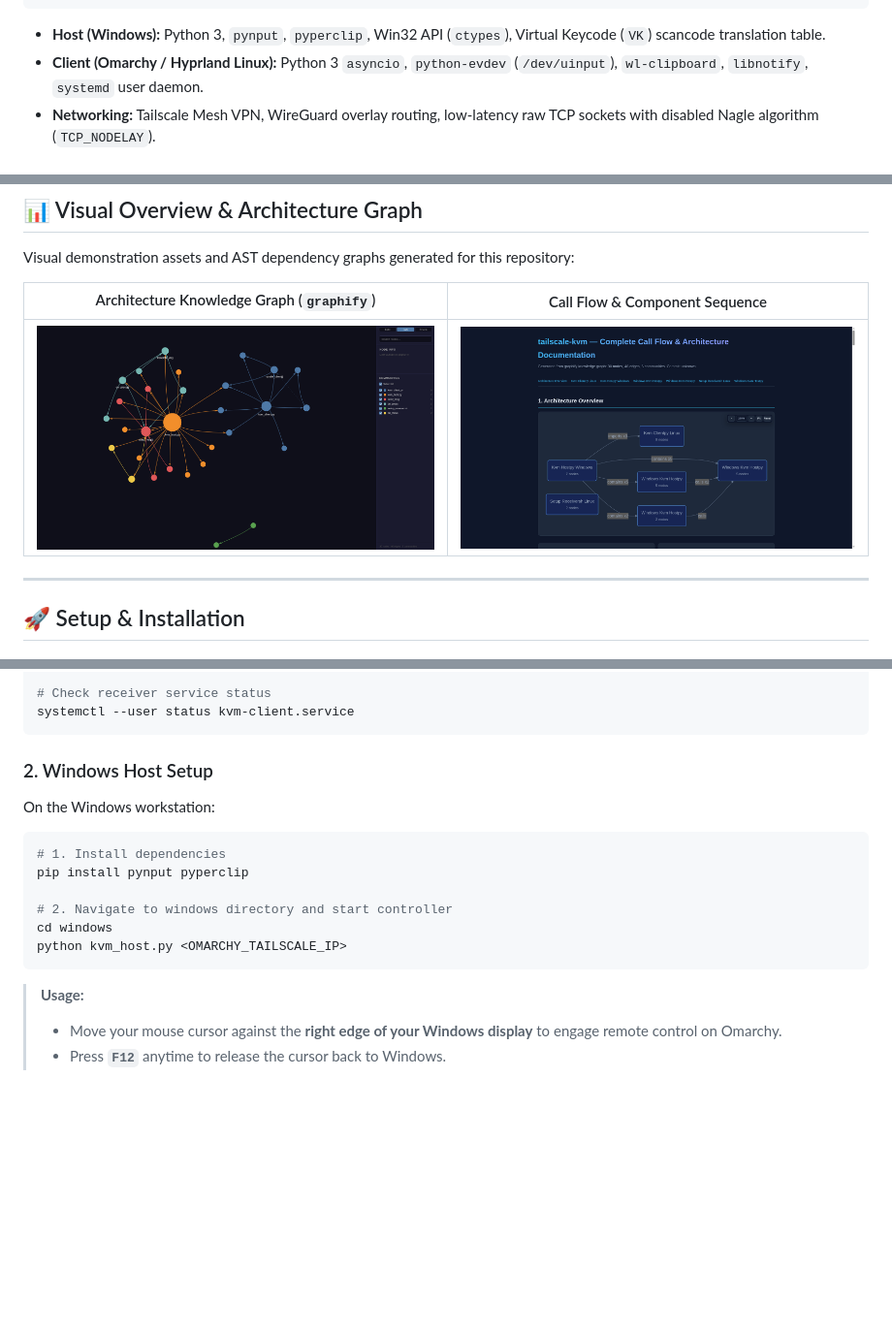
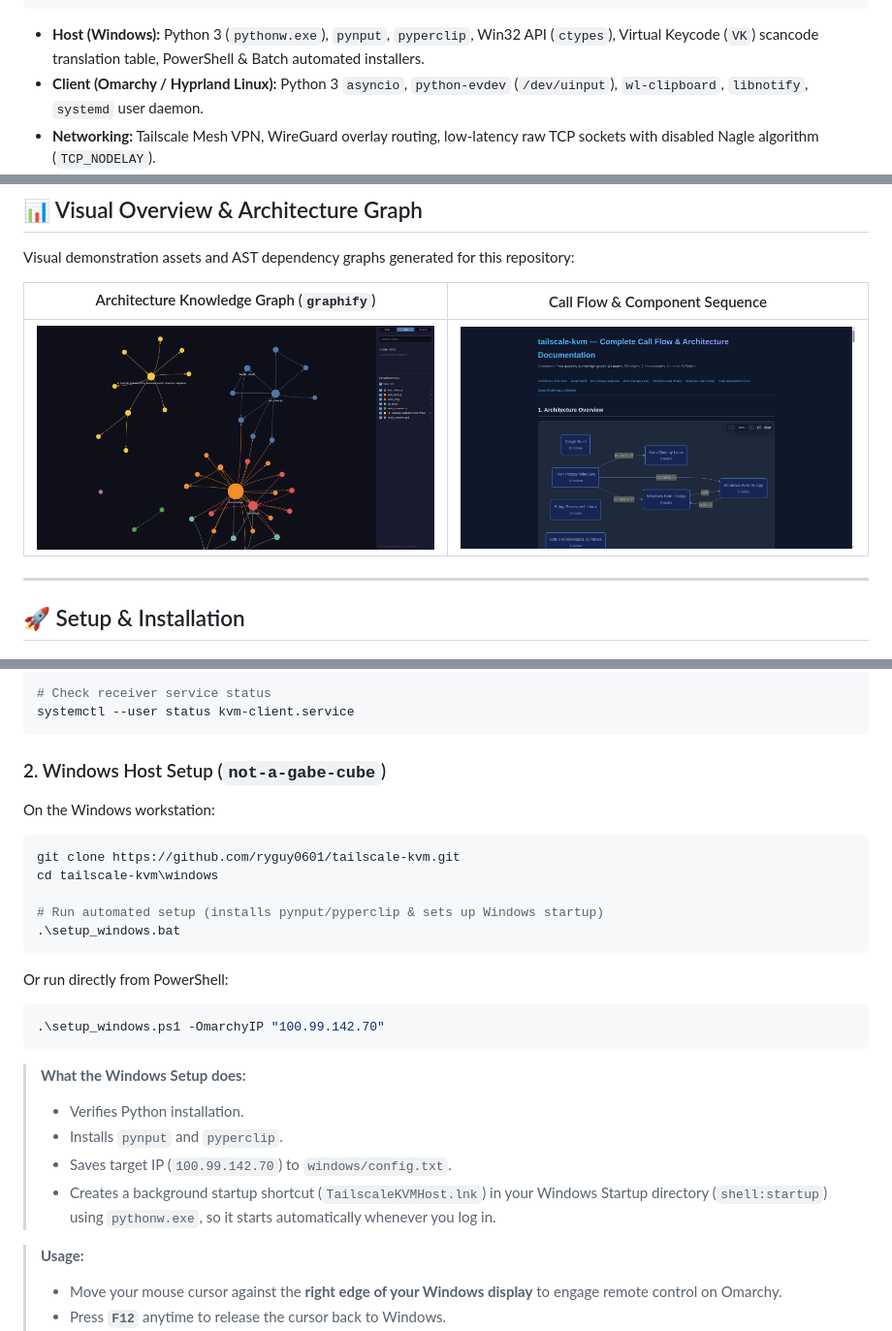
Before and after one commit to ryguy0601/tailscale-kvm, a Markdown page: README.md, 3 parts joined by grey strips. Shown at 97% size. Drawn GitHub-style; pictures changed too: demoPics/01-architecture-graph.png, demoPics/02-callflow-diagram.png; blank space fills up the shorter version.

Commit message:
feat(windows): add automated setup script, startup registration, and auto-reconnecting host

````diff
--- a/README.md
+++ b/README.md
@@ -51,7 +54,7 @@ A lightweight, zero-latency software KVM switch bridging Windows workstations to
 +-----------------------------------------------------------------------------------+
 ```
 
-- **Host (Windows):** Python 3, `pynput`, `pyperclip`, Win32 API (`ctypes`), Virtual Keycode (`VK`) scancode translation table.
+- **Host (Windows):** Python 3 (`pythonw.exe`), `pynput`, `pyperclip`, Win32 API (`ctypes`), Virtual Keycode (`VK`) scancode translation table, PowerShell & Batch automated installers.
 - **Client (Omarchy / Hyprland Linux):** Python 3 `asyncio`, `python-evdev` (`/dev/uinput`), `wl-clipboard`, `libnotify`, `systemd` user daemon.
 - **Networking:** Tailscale Mesh VPN, WireGuard overlay routing, low-latency raw TCP sockets with disabled Nagle algorithm (`TCP_NODELAY`).
 - **Code Intelligence & Graphing:** Graphify AST semantic engine, interactive D3 graph (`graph.html`), and Mermaid call flow mapping (`tailscale-kvm-callflow.html`).
@@ -95,18 +98,29 @@ systemctl --user enable --now kvm-client.service
 systemctl --user status kvm-client.service
 ```
 
-### 2. Windows Host Setup
+### 2. Windows Host Setup (`not-a-gabe-cube`)
 
 On the Windows workstation:
 
 ```powershell
-# 1. Install dependencies
-pip install pynput pyperclip
+git clone https://github.com/ryguy0601/tailscale-kvm.git
+cd tailscale-kvm\windows
 
-# 2. Navigate to windows directory and start controller
-cd windows
-python kvm_host.py <OMARCHY_TAILSCALE_IP>
+# Run automated setup (installs pynput/pyperclip & sets up Windows startup)
+.\setup_windows.bat
 ```
+
+Or run directly from PowerShell:
+
+```powershell
+.\setup_windows.ps1 -OmarchyIP "100.99.142.70"
+```
+
+> **What the Windows Setup does:**
+> - Verifies Python installation.
+> - Installs `pynput` and `pyperclip`.
+> - Saves target IP (`100.99.142.70`) to `windows/config.txt`.
+> - Creates a background startup shortcut (`TailscaleKVMHost.lnk`) in your Windows Startup directory (`shell:startup`) using `pythonw.exe`, so it starts automatically whenever you log in.
 
 > **Usage:**
 > - Move your mouse cursor against the **right edge of your Windows display** to engage remote control on Omarchy.
````
Also changed, not shown: other parts of README.md (+3 -0 lines), graphify-out/GRAPH_REPORT.md (+30 -21 lines), 12 other files.
